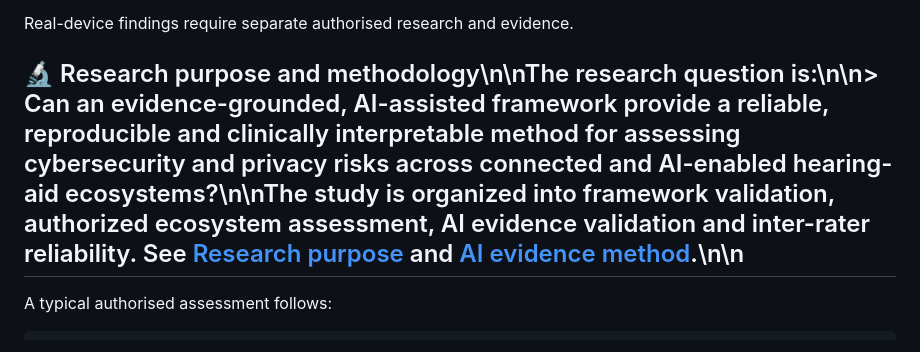
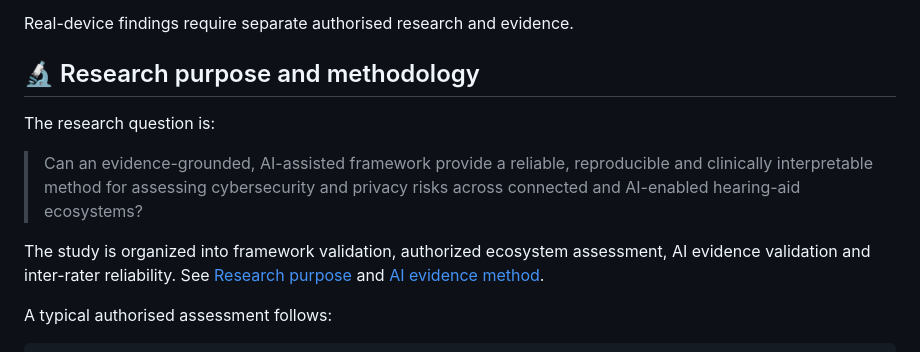
Before and after one commit to aether56tk/HearSec, a Markdown page: README.md, the part around one of its changes. Drawn GitHub-style.

Commit message:
Clean README formatting

```diff
--- a/README.md
+++ b/README.md
@@ -149,7 +149,15 @@ They do **not** prove that:
 
 Real-device findings require separate authorised research and evidence.
 
-## 🔬 Research purpose and methodology\n\nThe research question is:\n\n> Can an evidence-grounded, AI-assisted framework provide a reliable, reproducible and clinically interpretable method for assessing cybersecurity and privacy risks across connected and AI-enabled hearing-aid ecosystems?\n\nThe study is organized into framework validation, authorized ecosystem assessment, AI evidence validation and inter-rater reliability. See [Research purpose](docs/RESEARCH_PURPOSE.md) and [AI evidence method](docs/AI_EVIDENCE_METHOD.md).\n\n
+## 🔬 Research purpose and methodology
+
+The research question is:
+
+> Can an evidence-grounded, AI-assisted framework provide a reliable, reproducible and clinically interpretable method for assessing cybersecurity and privacy risks across connected and AI-enabled hearing-aid ecosystems?
+
+The study is organized into framework validation, authorized ecosystem assessment, AI evidence validation and inter-rater reliability. See [Research purpose](docs/RESEARCH_PURPOSE.md) and [AI evidence method](docs/AI_EVIDENCE_METHOD.md).
+
+
 
 A typical authorised assessment follows:
 
```
Also changed, not shown: other parts of README.md (+3 -1 lines).
